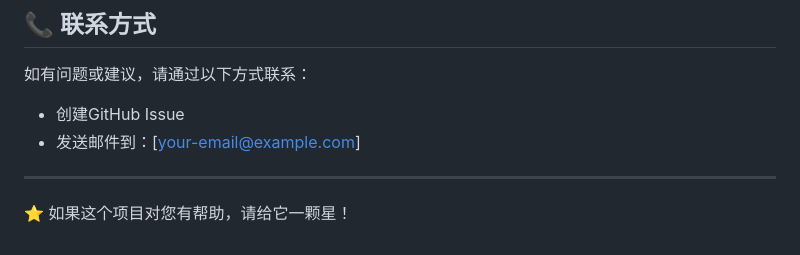
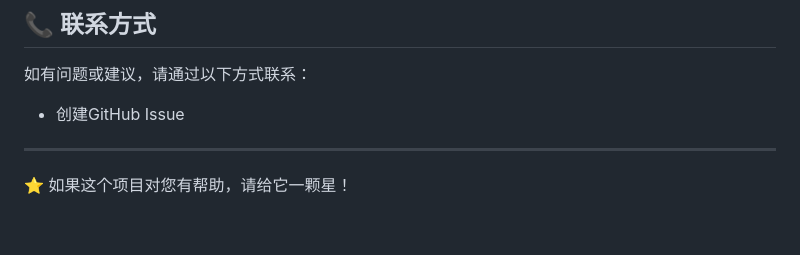
Before and after one commit to Simpidbit/HashMap, a Markdown page: README.md, the part around the change. Rendered like a GitHub page.

```diff
--- a/README.md
+++ b/README.md
@@ -203,7 +203,6 @@ make format
 如有问题或建议，请通过以下方式联系：
 
 - 创建GitHub Issue
-- 发送邮件到：[your-email@example.com]
 
 ---
 
```
